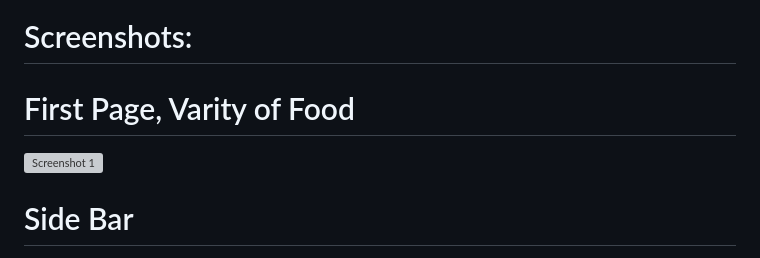
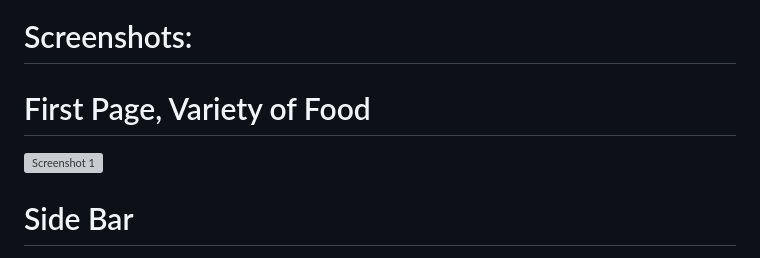
Before and after one commit to MariamShrief5/Yummy-App, a Markdown page: README.md, the part around the change. GitHub-like rendering; grey boxes are pictures that could not be loaded.

```diff
--- a/README.md
+++ b/README.md
@@ -36,8 +36,9 @@ Yummy App is a web-based application that introduces users to a world of food an
 https://github.com/user-attachments/assets/acb4d5e0-4ab3-416b-a9af-ae8f8cdae63b
 
 # Screenshots:
-# First Page, Varity of Food
+# First Page, Variety of Food
 ![Screenshot 1](https://drive.google.com/uc?export=view&id=15mIqOJYpFqovwdkd4-22mmCm9gnmGOfB)
+
 # Side Bar
 ![Screenshot 2](https://drive.google.com/uc?export=view&id=1MOLjj0ff9qrS58d0XfzGQjXaP-W90gXf)
 # Instructions and Recipes
```
